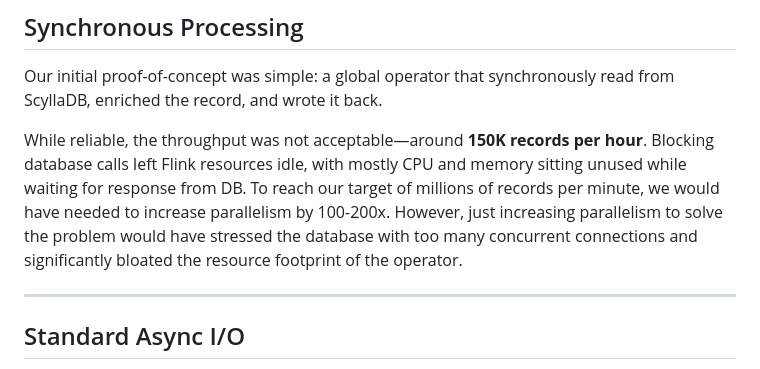
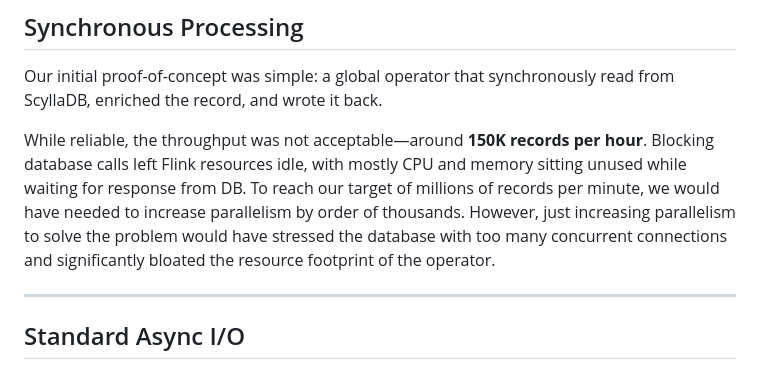
Before and after one commit to scaars10/scaars10.github.io, a Markdown page: posts/stateful-async.md, the part around the change. Drawn GitHub-style.

Commit message:
Slight modification

```diff
--- a/posts/stateful-async.md
+++ b/posts/stateful-async.md
@@ -12,7 +12,7 @@ We went through three distinct stages: a simple synchronous operator (too slow),
 
 Our initial proof-of-concept was simple: a global operator that synchronously read from ScyllaDB, enriched the record, and wrote it back.
 
-While reliable, the throughput was not acceptable—around **150K records per hour**. Blocking database calls left Flink resources idle, with mostly CPU and memory sitting unused while waiting for response from DB. To reach our target of millions of records per minute, we would have needed to increase parallelism by 100-200x. However, just increasing parallelism to solve the problem would have stressed the database with too many concurrent connections and significantly bloated the resource footprint of the operator.
+While reliable, the throughput was not acceptable—around **150K records per hour**. Blocking database calls left Flink resources idle, with mostly CPU and memory sitting unused while waiting for response from DB. To reach our target of millions of records per minute, we would have needed to increase parallelism by order of thousands. However, just increasing parallelism to solve the problem would have stressed the database with too many concurrent connections and significantly bloated the resource footprint of the operator.
 
 ---
 
```
